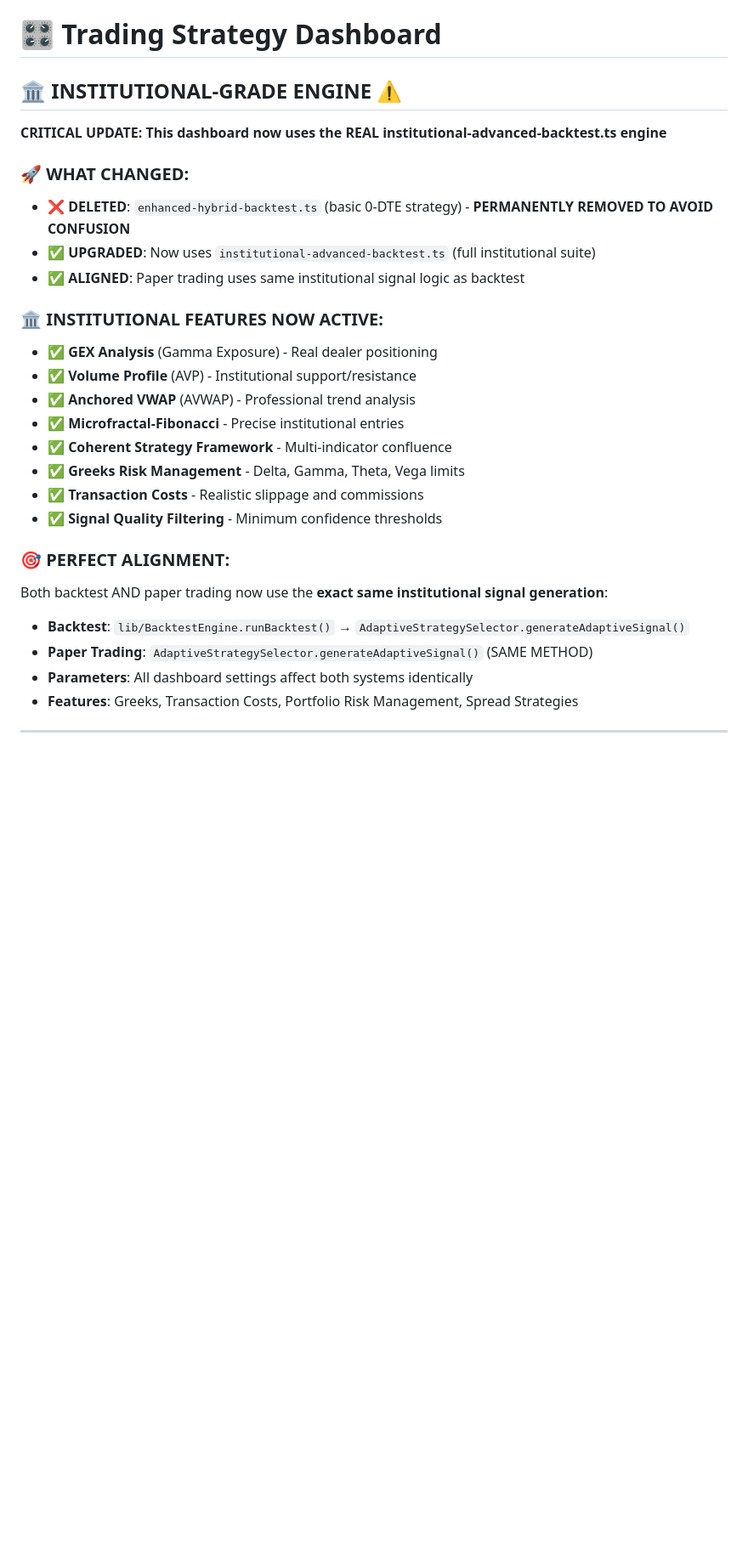
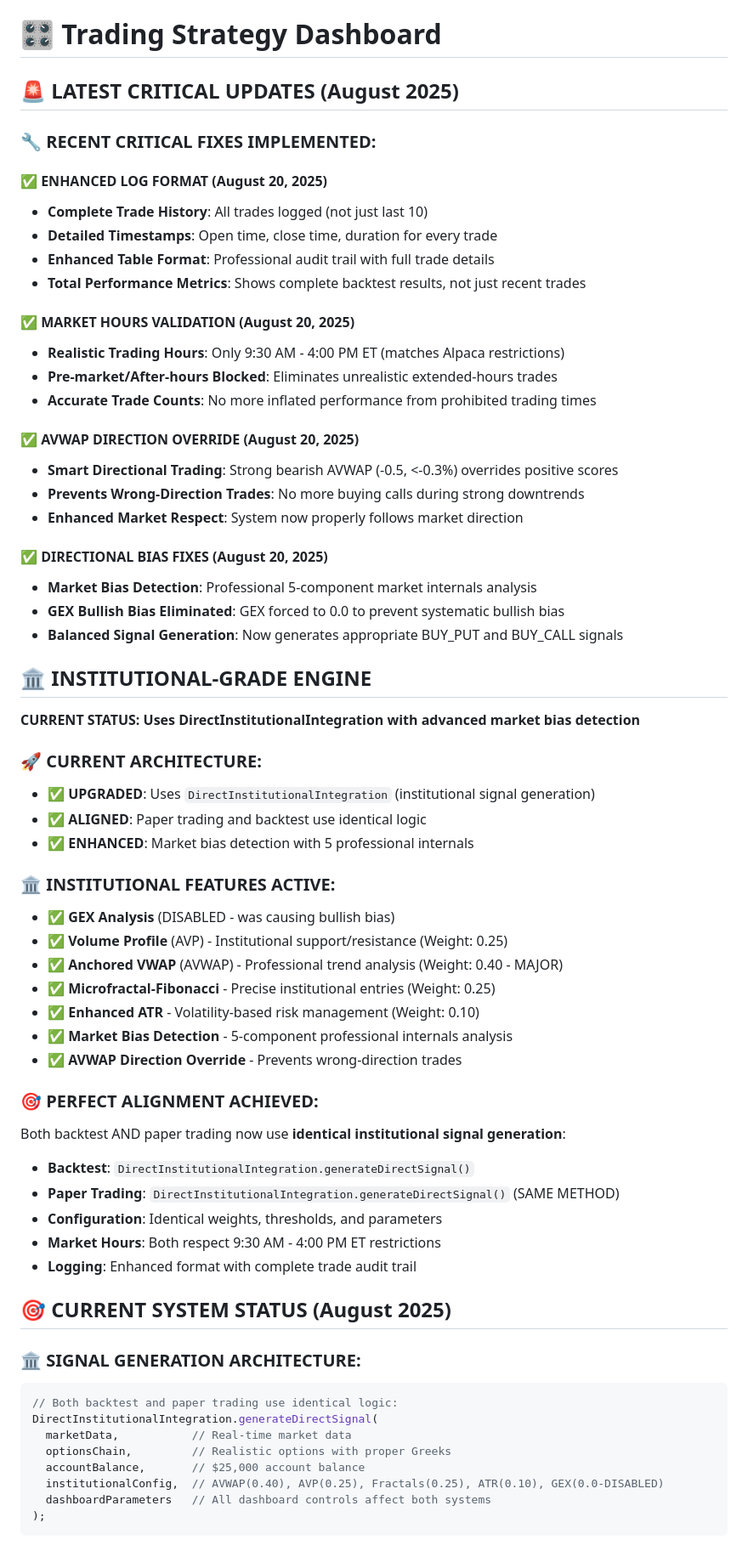
Before and after one commit to raftroch1/Alpaca_Dashboard_TS, a Markdown page: advanced-intraday-strategy/dashboard/README.md, the part around one of its changes. Shown at 85% size. Drawn GitHub-style; blank space fills up the shorter version.

Commit message:
📚 Update README files with August 2025 enhancements

````diff
--- a/advanced-intraday-strategy/dashboard/README.md
+++ b/advanced-intraday-strategy/dashboard/README.md
@@ -1,27 +1,67 @@
 # 🎛️ Trading Strategy Dashboard
 
-## 🏛️ **INSTITUTIONAL-GRADE ENGINE** ⚠️
+## 🚨 **LATEST CRITICAL UPDATES (August 2025)**
 
-**CRITICAL UPDATE: This dashboard now uses the REAL institutional-advanced-backtest.ts engine**
+### **🔧 RECENT CRITICAL FIXES IMPLEMENTED:**
 
-### **🚀 WHAT CHANGED:**
-- ❌ **DELETED**: `enhanced-hybrid-backtest.ts` (basic 0-DTE strategy) - **PERMANENTLY REMOVED TO AVOID CONFUSION**
-- ✅ **UPGRADED**: Now uses `institutional-advanced-backtest.ts` (full institutional suite)
-- ✅ **ALIGNED**: Paper trading uses same institutional signal logic as backtest
+#### **✅ ENHANCED LOG FORMAT (August 20, 2025)**
+- **Complete Trade History**: All trades logged (not just last 10)
+- **Detailed Timestamps**: Open time, close time, duration for every trade
+- **Enhanced Table Format**: Professional audit trail with full trade details
+- **Total Performance Metrics**: Shows complete backtest results, not just recent trades
 
-### **🏛️ INSTITUTIONAL FEATURES NOW ACTIVE:**
-- ✅ **GEX Analysis** (Gamma Exposure) - Real dealer positioning
-- ✅ **Volume Profile** (AVP) - Institutional support/resistance
-- ✅ **Anchored VWAP** (AVWAP) - Professional trend analysis
-- ✅ **Microfractal-Fibonacci** - Precise institutional entries
-- ✅ **Coherent Strategy Framework** - Multi-indicator confluence
-- ✅ **Greeks Risk Management** - Delta, Gamma, Theta, Vega limits
-- ✅ **Transaction Costs** - Realistic slippage and commissions
-- ✅ **Signal Quality Filtering** - Minimum confidence thresholds
+#### **✅ MARKET HOURS VALIDATION (August 20, 2025)**
+- **Realistic Trading Hours**: Only 9:30 AM - 4:00 PM ET (matches Alpaca restrictions)
+- **Pre-market/After-hours Blocked**: Eliminates unrealistic extended-hours trades
+- **Accurate Trade Counts**: No more inflated performance from prohibited trading times
 
-### **🎯 PERFECT ALIGNMENT:**
-Both backtest AND paper trading now use the **exact same institutional signal generation**:
-- **Backtest**: `lib/BacktestEngine.runBacktest()` → `AdaptiveStrategySelector.generateAdaptiveSignal()`
-- **Paper Trading**: `AdaptiveStrategySelector.generateAdaptiveSignal()` (SAME METHOD)
-- **Parameters**: All dashboard settings affect both systems identically
-- **Features**: Greeks, Transaction Costs, Portfolio Risk Management, Spread Strategies
+#### **✅ AVWAP DIRECTION OVERRIDE (August 20, 2025)**
+- **Smart Directional Trading**: Strong bearish AVWAP (-0.5, <-0.3%) overrides positive scores
+- **Prevents Wrong-Direction Trades**: No more buying calls during strong downtrends
+- **Enhanced Market Respect**: System now properly follows market direction
+
+#### **✅ DIRECTIONAL BIAS FIXES (August 20, 2025)**
+- **Market Bias Detection**: Professional 5-component market internals analysis
+- **GEX Bullish Bias Eliminated**: GEX forced to 0.0 to prevent systematic bullish bias
+- **Balanced Signal Generation**: Now generates appropriate BUY_PUT and BUY_CALL signals
+
+## 🏛️ **INSTITUTIONAL-GRADE ENGINE**
+
+**CURRENT STATUS: Uses DirectInstitutionalIntegration with advanced market bias detection**
+
+### **🚀 CURRENT ARCHITECTURE:**
+- ✅ **UPGRADED**: Uses `DirectInstitutionalIntegration` (institutional signal generation)
+- ✅ **ALIGNED**: Paper trading and backtest use identical logic
+- ✅ **ENHANCED**: Market bias detection with 5 professional internals
+
+### **🏛️ INSTITUTIONAL FEATURES ACTIVE:**
+- ✅ **GEX Analysis** (DISABLED - was causing bullish bias)
+- ✅ **Volume Profile** (AVP) - Institutional support/resistance (Weight: 0.25)
+- ✅ **Anchored VWAP** (AVWAP) - Professional trend analysis (Weight: 0.40 - MAJOR)
+- ✅ **Microfractal-Fibonacci** - Precise institutional entries (Weight: 0.25)
+- ✅ **Enhanced ATR** - Volatility-based risk management (Weight: 0.10)
+- ✅ **Market Bias Detection** - 5-component professional internals analysis
+- ✅ **AVWAP Direction Override** - Prevents wrong-direction trades
+
+### **🎯 PERFECT ALIGNMENT ACHIEVED:**
+Both backtest AND paper trading now use **identical institutional signal generation**:
+- **Backtest**: `DirectInstitutionalIntegration.generateDirectSignal()`
+- **Paper Trading**: `DirectInstitutionalIntegration.generateDirectSignal()` (SAME METHOD)
+- **Configuration**: Identical weights, thresholds, and parameters
+- **Market Hours**: Both respect 9:30 AM - 4:00 PM ET restrictions
+- **Logging**: Enhanced format with complete trade audit trail
+
+## 🎯 **CURRENT SYSTEM STATUS (August 2025)**
+
+### **🏛️ SIGNAL GENERATION ARCHITECTURE:**
+```typescript
+// Both backtest and paper trading use identical logic:
+DirectInstitutionalIntegration.generateDirectSignal(
+  marketData,           // Real-time market data
+  optionsChain,         // Realistic options with proper Greeks
+  accountBalance,       // $25,000 account balance
+  institutionalConfig,  // AVWAP(0.40), AVP(0.25), Fractals(0.25), ATR(0.10), GEX(0.0-DISABLED)
+  dashboardParameters   // All dashboard controls affect both systems
+);
+```
+
````
Also changed, not shown: other parts of advanced-intraday-strategy/dashboard/README.md (+29 -2 lines), 1 other file.
